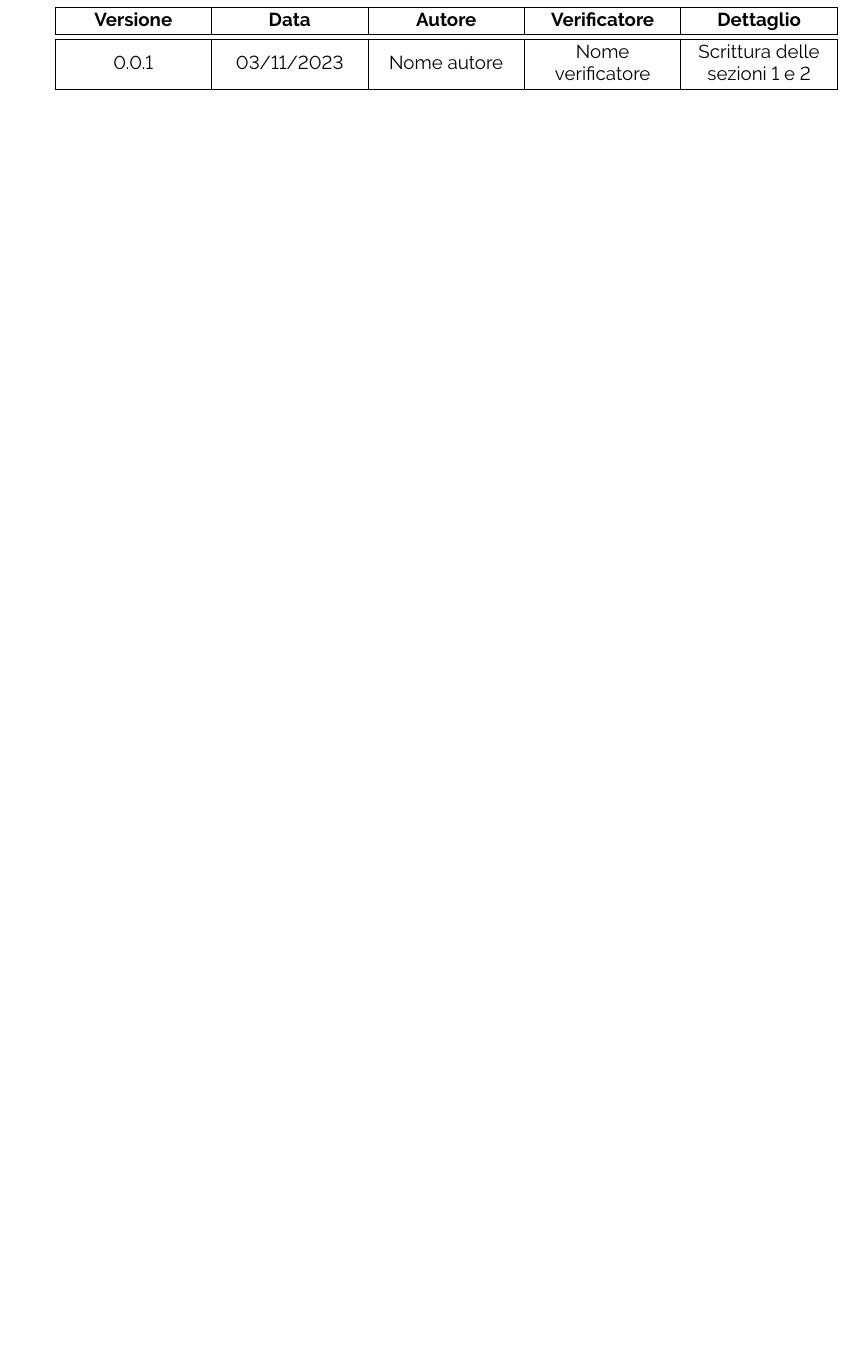
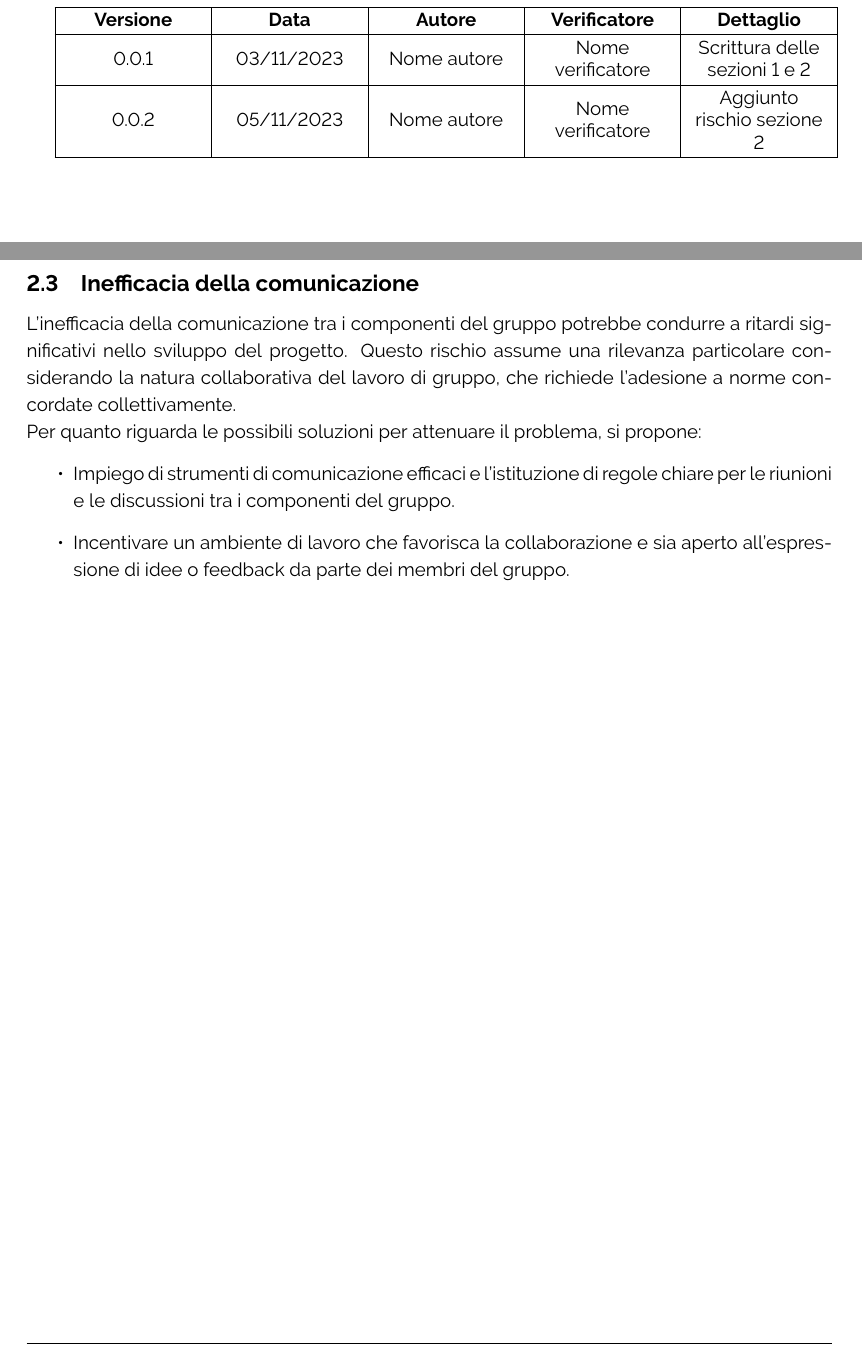
Before and after one commit to ByteOps-swe/Sorgente-documenti, a LaTeX document (Documents/RTB/Analisi dei rischi/Analisi dei rischi.tex): part of page 2 of 4 before the commit and two parts of pages 2 and 5 of 5 after it, the two joined at a grey line, cut so that both start at the same text, the shorter picture padded with empty space. Compiled offline with pdfLaTeX.

Commit message:
Aggiunto rischio e correzione nel changelog

```diff
--- a/Documents/RTB/Analisi dei rischi/Analisi dei rischi.tex
+++ b/Documents/RTB/Analisi dei rischi/Analisi dei rischi.tex
@@ -64,8 +64,10 @@
 \begin{tabular}{|C{2.5cm}|C{2.5cm}|C{2.5cm}|C{2.5cm}|C{2.5cm}|}
     \hline
     \textbf{Versione} & \textbf{Data} & \textbf{Autore} & \textbf{Verificatore} & \textbf{Dettaglio} \\
-    \hline \hline
+    \hline
     0.0.1 & 03/11/2023 & Nome autore & Nome verificatore & Scrittura delle sezioni 1 e 2 \\
+    \hline
+    0.0.2 & 05/11/2023 & Nome autore & Nome verificatore & Aggiunto rischio sezione 2 \\
     \hline
 
 
@@ -109,6 +111,14 @@ Per quanto riguarda le possibili soluzioni per attenuare il problema, si propone
     \item Sfruttare le competenze individuali di ciascun membro del gruppo, al fine di accelerare \\ il processo di apprendimento.
     \item Approfittare, ove possibile, delle opportunità di formazione offerte dall’azienda proponente, in modo da risolvere eventuali dubbi e consolidare i concetti appresi.
 \end{itemize}
+\subsection{Inefficacia della comunicazione}
+L’inefficacia della comunicazione tra i componenti del gruppo potrebbe condurre a ritardi significativi nello sviluppo del progetto. Questo rischio assume una rilevanza particolare considerando la natura collaborativa del lavoro di gruppo, che richiede l’adesione a norme concordate collettivamente.
+\\Per quanto riguarda le possibili soluzioni per attenuare il problema, si propone:
+   \begin{itemize}
+    \item Impiego di strumenti di comunicazione efficaci e l’istituzione di regole chiare per le riunioni e le discussioni tra i componenti del gruppo.
+    \item Incentivare un ambiente di lavoro che favorisca la collaborazione e sia aperto all'espres-sione di idee o feedback da parte dei membri del gruppo.
+
+\end{itemize}
 
 
 
```
